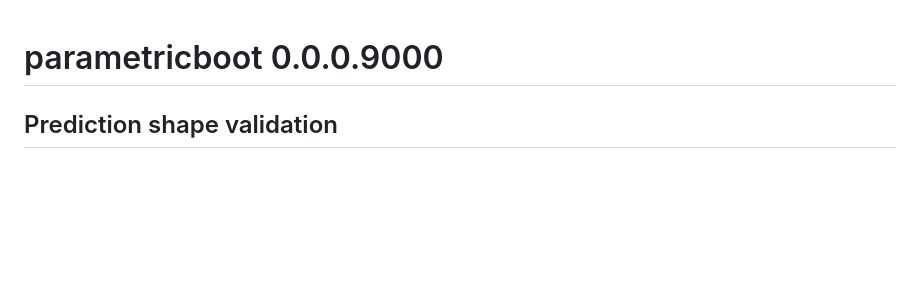
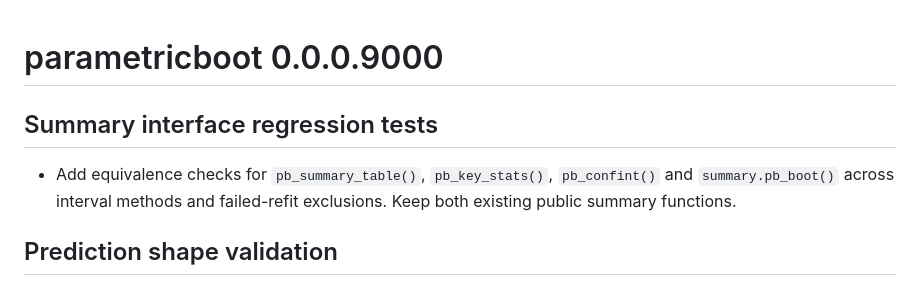
Before and after one commit to DiogoRibeiro7/parametricboot, a Markdown page: NEWS.md, the part around the change. Rendered like a GitHub page; blank space fills up the shorter version.

Commit message:
docs: record summary API equivalence tests

```diff
--- a/NEWS.md
+++ b/NEWS.md
@@ -1,4 +1,11 @@
 # parametricboot 0.0.0.9000
+
+## Summary interface regression tests
+
+* Add equivalence checks for `pb_summary_table()`, `pb_key_stats()`,
+  `pb_confint()` and `summary.pb_boot()` across interval methods and
+  failed-refit exclusions. Keep both existing public summary functions.
+
 
 ## Prediction shape validation
 
```
